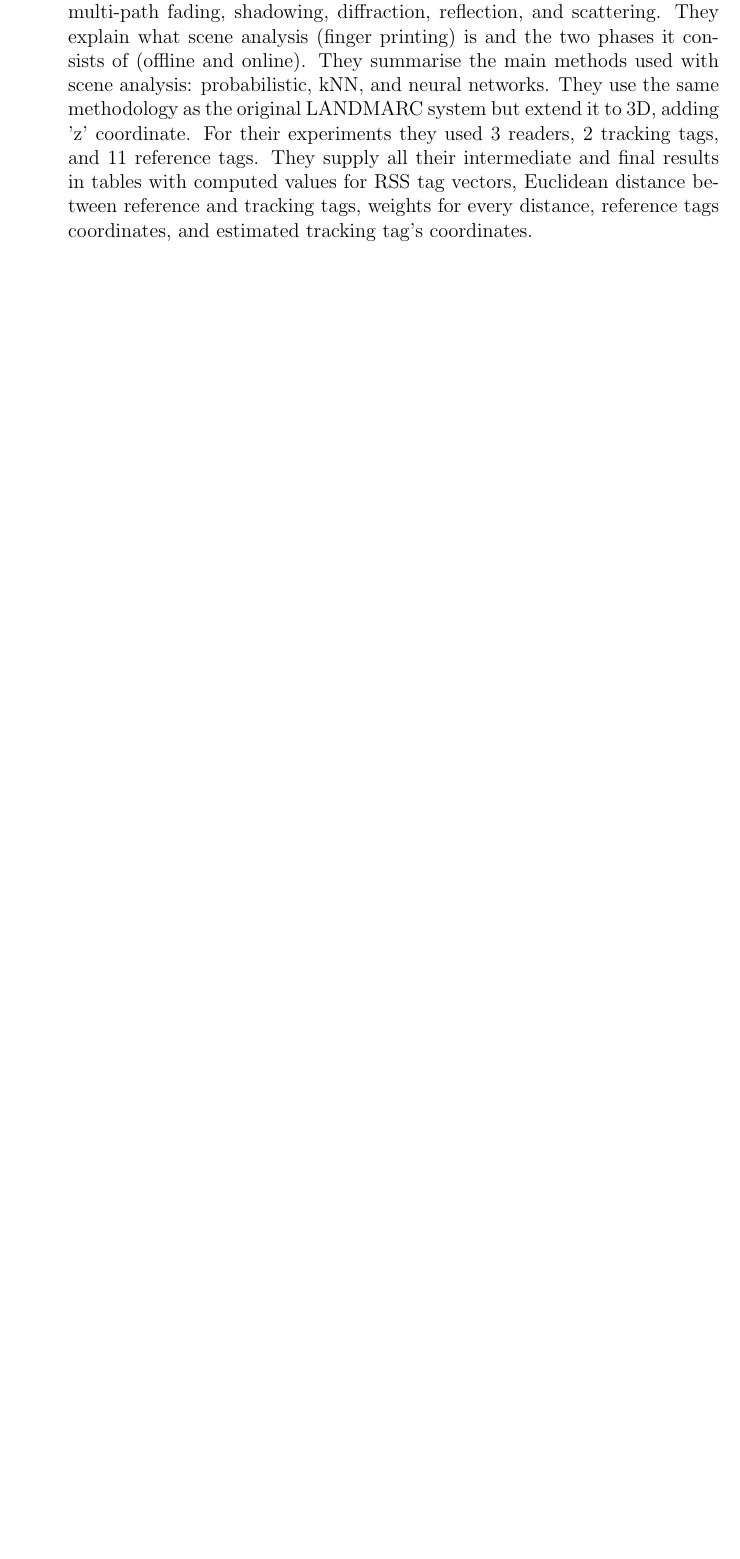
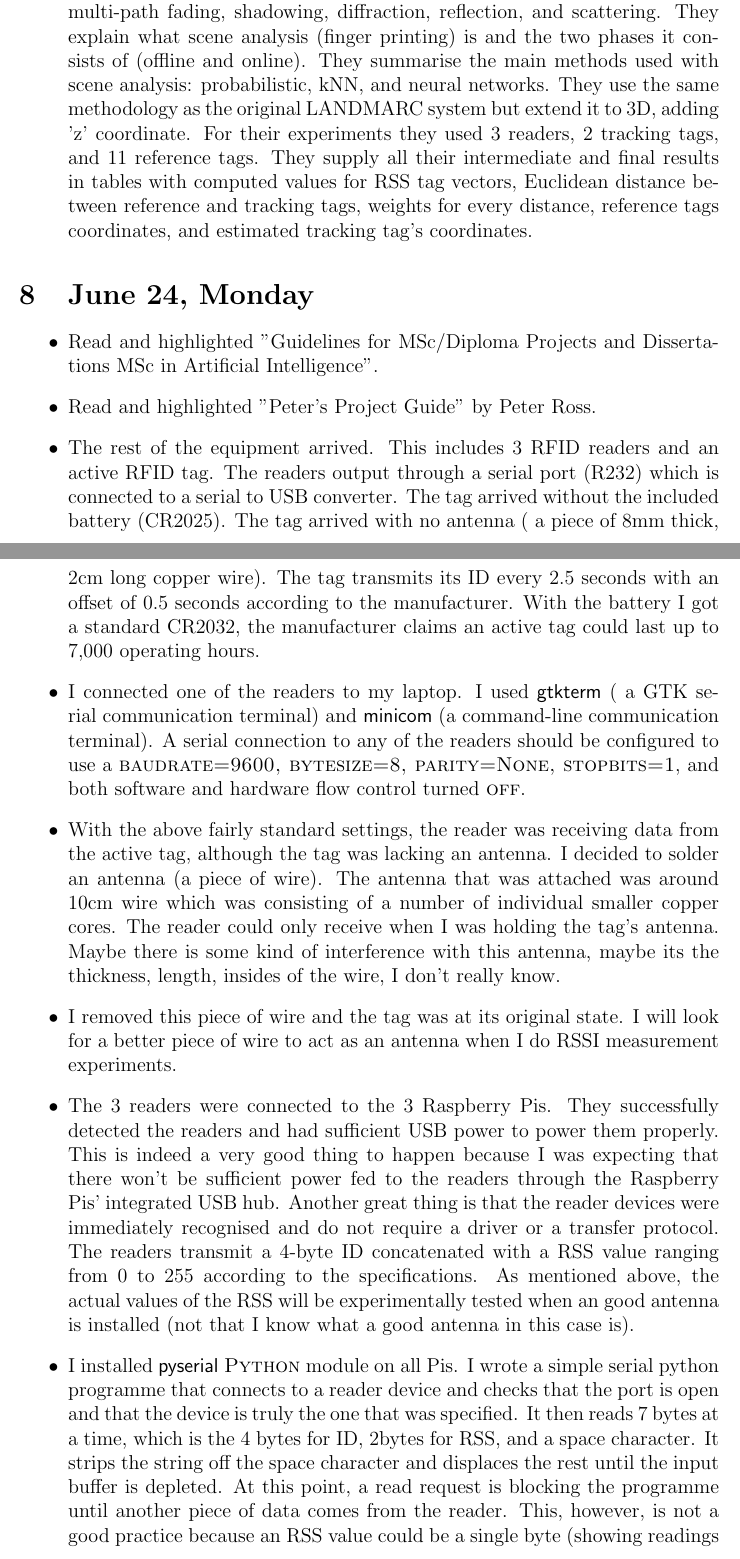
Before and after one commit to sandio/raspi-rfid-tracking, a LaTeX document (project.progress/project.progress.tex): part of page 7 of 8 before the commit and two parts of pages 7 and 8 of 10 after it, the two joined at a grey line, cut so that both start at the same text, the shorter picture padded with empty space. Compiled offline with pdfLaTeX.

Commit message:
Added the RFID manuals and Windows demo programmes. Updated the project progress document.

```diff
--- a/project.progress/project.progress.tex
+++ b/project.progress/project.progress.tex
@@ -115,3 +115,15 @@ echo $data;
 	\item Read and highlighted "Location Estimation Technique using Extended 3-D LANDMARC Algorithm for Passive RFID Tag" \cite{Khan2009}. It is an extension of LANDMARC for 3D. They used passive instead of active tags. They use RSSI which is availble from the readers they used instead of computing it from power levels. The error rate they recorded was 0.5m when estimating location. The authors explain what RSS is and summarise relationships between RSS values and distance metrics for outdoor and indoor environments. They explain that RSS measurements may suffer from multi-path fading, shadowing, diffraction, reflection, and scattering. They explain what scene analysis (finger printing) is and the two phases it consists of (offline and online). They summarise the main methods used with scene analysis: probabilistic, kNN, and neural networks. They use the same methodology as the original LANDMARC system but extend it to 3D, adding 'z' coordinate. For their experiments they used 3 readers, 2 tracking tags, and 11 reference tags. They supply all their intermediate and final results in tables with computed values for RSS tag vectors, Euclidean distance between reference and tracking tags, weights for every distance, reference tags coordinates, and estimated tracking tag's coordinates.
 \end{itemize}
 
+\section{June 24, Monday}
+
+\begin{itemize}
+	\item Read and highlighted "Guidelines for MSc/Diploma Projects and Dissertations MSc in Artificial Intelligence".
+	\item Read and highlighted "Peter's Project Guide" by Peter Ross.
+	\item The rest of the equipment arrived. This includes 3 RFID readers and an active RFID tag. The readers output through a serial port (R232) which is connected to a serial to USB converter. The tag arrived without the included battery (CR2025). The tag arrived with no antenna ( a piece of 8mm thick, 2cm long copper wire). The tag transmits its ID every 2.5 seconds with an offset of 0.5 seconds according to the manufacturer. With the battery I got a standard CR2032, the manufacturer claims an active tag could last up to 7,000 operating hours.
+	\item I connected one of the readers to my laptop. I used \textsf{gtkterm} ( a GTK serial communication terminal) and \textsf{minicom} (a command-line communication terminal). A serial connection to any of the readers should be configured to use a \textsc{baudrate=9600, bytesize=8, parity=None, stopbits=1}, and both software and hardware flow control turned \textsc{off}.
+	\item With the above fairly standard settings, the reader was receiving data from the active tag, although the tag was lacking an antenna. I decided to solder an antenna (a piece of wire). The antenna that was attached was around 10cm wire which was consisting of a number of individual smaller copper cores. The reader could only receive when I was holding the tag's antenna. Maybe there is some kind of interference with this antenna, maybe its the thickness, length, insides of the wire, I don't really know.
+	\item I removed this piece of wire and the tag was at its original state. I will look for a better piece of wire to act as an antenna when I do RSSI measurement experiments.
+	\item The 3 readers were connected to the 3 Raspberry Pis. They successfully detected the readers and had sufficient USB power to power them properly. This is indeed a very good thing to happen because I was expecting that there won't be sufficient power fed to the readers through the Raspberry Pis' integrated USB hub. Another great thing is that the reader devices were immediately recognised and do not require a driver or a transfer protocol. The readers transmit a 4-byte ID concatenated with a RSS value ranging from 0 to 255 according to the specifications. As mentioned above, the actual values of the RSS will be experimentally tested when an good antenna is installed (not that I know what a good antenna in this case is).
+	\item I installed \textsf{pyserial} \textsc{Python} module on all Pis. I wrote a simple serial python programme that connects to a reader device and checks that the port is open and that the device is truly the one that was specified. It then reads 7 bytes at a time, which is the 4 bytes for ID, 2bytes for RSS, and a space character. It strips the string off the space character and displaces the rest until the input buffer is depleted. At this point, a read request is blocking the programme until another piece of data comes from the reader. This, however, is not a good practice because an RSS value could be a single byte (showing readings from 0-9), a two-byte value (10-99), and three-byte value (100-255). As a result, reading 7 bytes of data works when the RSS measurements are from 10 to 99.
+\end{itemize}
```
Also changed, not shown: project.progress/project.progress.pdf, project.progress/project.progress.tex (9 more changed lines), 12 other files.
